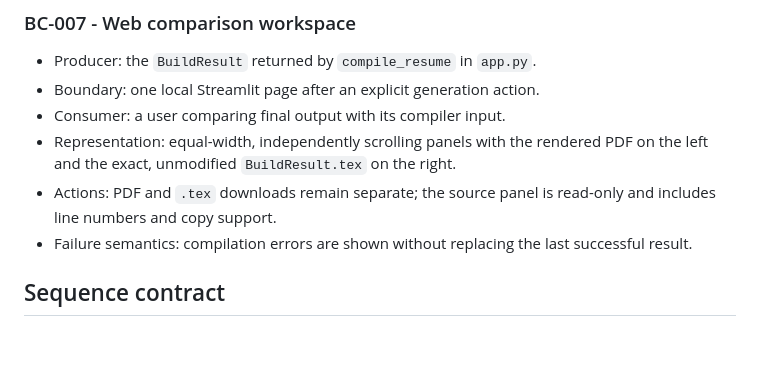
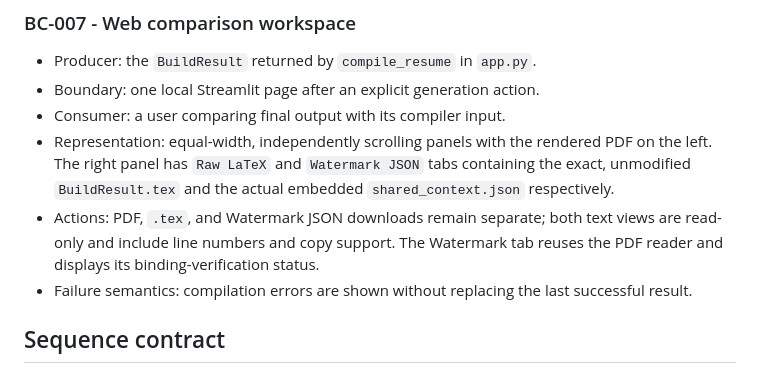
Before and after one commit to haoxiang-xu/resume-generator, a Markdown page: DESIGN.md, the part around the change. Drawn GitHub-style; blank space fills up the shorter version.

```diff
--- a/DESIGN.md
+++ b/DESIGN.md
@@ -84,8 +84,8 @@ This MCP lets an AI choose resume section names, order, count, and content while
 - Producer: the `BuildResult` returned by `compile_resume` in `app.py`.
 - Boundary: one local Streamlit page after an explicit generation action.
 - Consumer: a user comparing final output with its compiler input.
-- Representation: equal-width, independently scrolling panels with the rendered PDF on the left and the exact, unmodified `BuildResult.tex` on the right.
-- Actions: PDF and `.tex` downloads remain separate; the source panel is read-only and includes line numbers and copy support.
+- Representation: equal-width, independently scrolling panels with the rendered PDF on the left. The right panel has `Raw LaTeX` and `Watermark JSON` tabs containing the exact, unmodified `BuildResult.tex` and the actual embedded `shared_context.json` respectively.
+- Actions: PDF, `.tex`, and Watermark JSON downloads remain separate; both text views are read-only and include line numbers and copy support. The Watermark tab reuses the PDF reader and displays its binding-verification status.
 - Failure semantics: compilation errors are shown without replacing the last successful result.
 
 ## Sequence contract
```
Also changed, not shown: README.md (+3 -2 lines).
